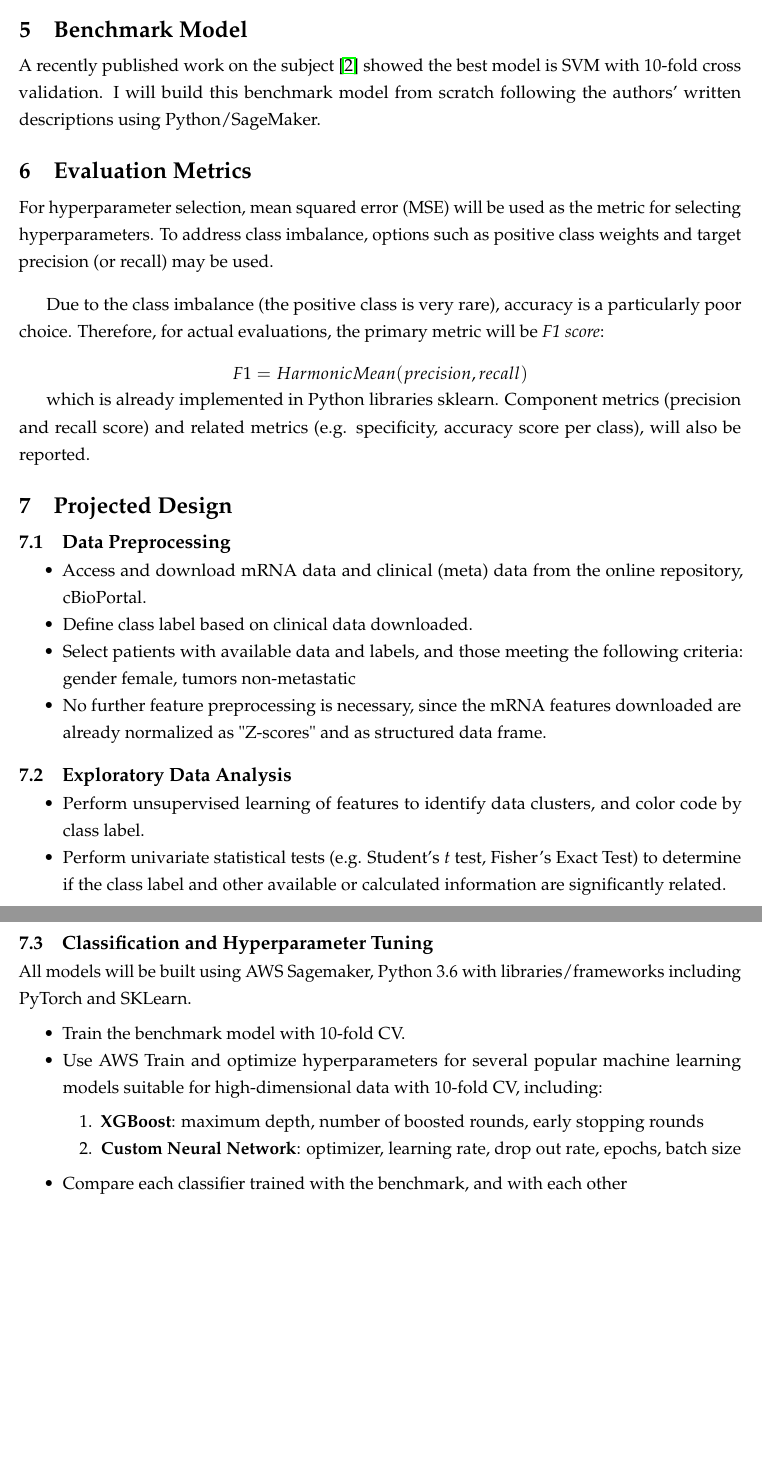
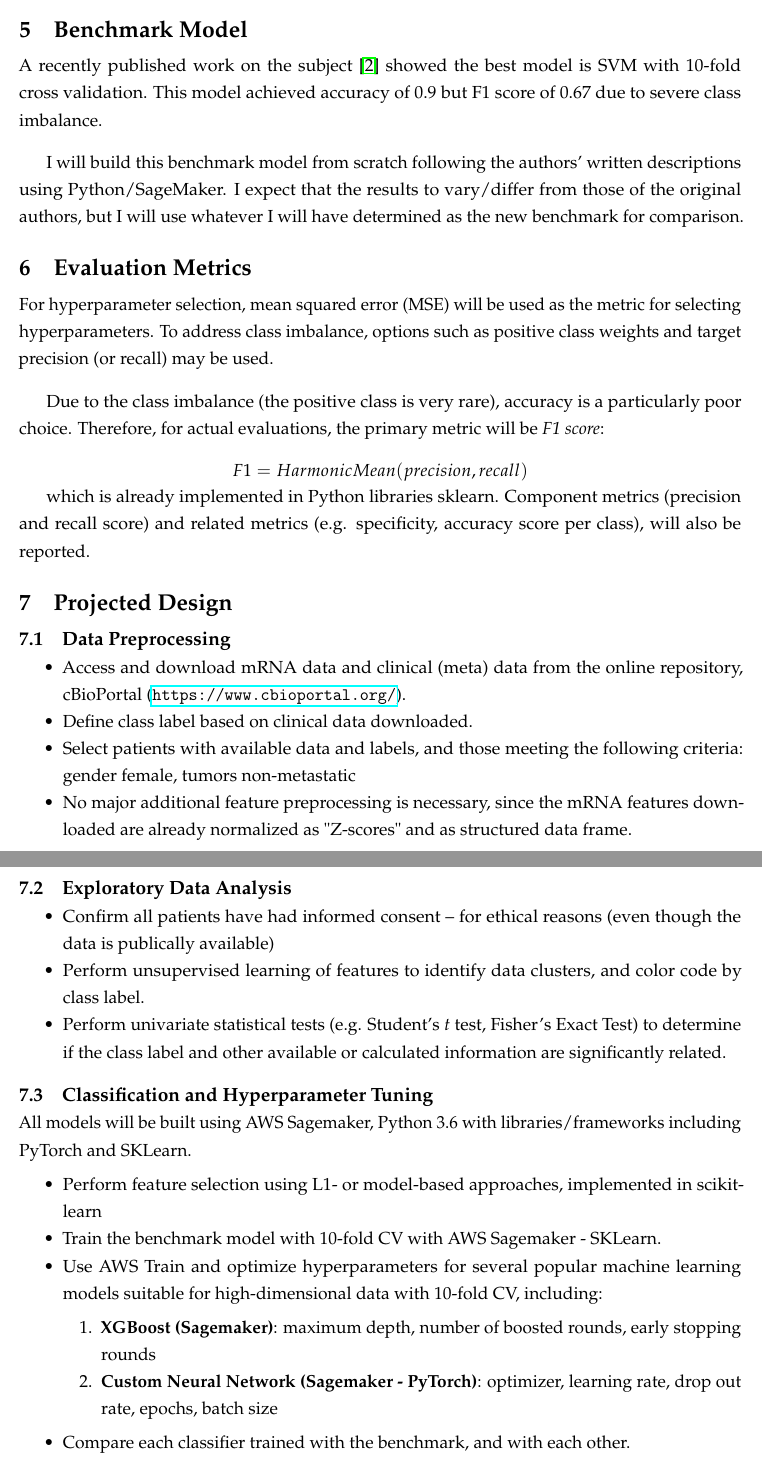
Before and after one commit to ydavidchen/machine-learning-id-of-tnbc, a LaTeX document (description/description.tex): two parts of pages 2 and 3 of 3, joined at a grey line, cut so that both start at the same text, the shorter picture padded with empty space. Compiled offline with pdfLaTeX.

Commit message:
Processing notebook added; description revised

```diff
--- a/description/description.tex
+++ b/description/description.tex
@@ -3,7 +3,7 @@
 \usepackage{hyperref}
 
 %% Title, subtitle, author(s), institution, date
-\title{\Large \textbf{Machine Learing Identification of Triple Negative Breast Cancer using mRNA Profile}}
+\title{\Large \textbf{Machine Learing Identification of Triple Negative Breast Cancer using mRNA Profile as Features}}
 % \title{\textbf{Main Title in Boldface} // {subtitle}} %if with subtitle
 \author{David Chen, Ph.D.}
 \date{\today}
@@ -42,7 +42,9 @@ Given $n \approx 1,000$ patients, the expected solutions will be a $\mathbb{R}^{
 
 \section{Benchmark Model}
 
-A recently published work on the subject \cite{wu2021} showed the best model is SVM with 10-fold cross validation. I will build this benchmark model from scratch following the authors' written descriptions using Python/SageMaker.
+A recently published work on the subject \cite{wu2021} showed the best model is SVM with 10-fold cross validation. This model achieved accuracy of 0.9 but F1 score of 0.67 due to severe class imbalance. \\
+
+I will build this benchmark model from scratch following the authors' written descriptions using Python/SageMaker. I expect that the results to vary/differ from those of the original authors, but I will use whatever I will have determined as the new benchmark for comparison.
 
 \section{Evaluation Metrics}
 
@@ -60,15 +62,16 @@ which is already implemented in Python libraries sklearn. Component metrics (pre
 \subsection{Data Preprocessing}
 
 \begin{itemize}
-	\item Access and download mRNA data and clinical (meta) data from the online repository, cBioPortal.
+	\item Access and download mRNA data and clinical (meta) data from the online repository, cBioPortal (\url{https://www.cbioportal.org/}).
 	\item Define class label based on clinical data downloaded.
 	\item Select patients with available data and labels, and those meeting the following criteria: gender female, tumors non-metastatic
-	\item No further feature preprocessing is necessary, since the mRNA features downloaded are already normalized as "Z-scores" and as structured data frame.
+	\item No major additional feature preprocessing is necessary, since the mRNA features downloaded are already normalized as "Z-scores" and as structured data frame.
 \end{itemize}
 
 \subsection{Exploratory Data Analysis}
 
 \begin{itemize}
+	\item Confirm all patients have had informed consent -- for ethical reasons (even though the data is publically available)
 	\item Perform unsupervised learning of features to identify data clusters, and color code by class label.
 	\item Perform univariate statistical tests (e.g. Student's $t$ test, Fisher's Exact Test) to determine if the class label and other available or calculated information are significantly related.
 \end{itemize}
@@ -78,13 +81,14 @@ which is already implemented in Python libraries sklearn. Component metrics (pre
 All models will be built using AWS Sagemaker, Python 3.6 with libraries/frameworks including PyTorch and SKLearn.
 
 \begin{itemize}
-	\item Train the benchmark model with $10$-fold CV.
+	\item Perform feature selection using L1- or model-based approaches, implemented in scikit-learn
+	\item Train the benchmark model with $10$-fold CV with AWS Sagemaker - SKLearn.
 	\item Use AWS Train and optimize hyperparameters for several popular machine learning models suitable for high-dimensional data with $10$-fold CV, including:
 	\begin{enumerate}
-		\item \textbf{XGBoost}: maximum depth, number of boosted rounds, early stopping rounds
-		\item \textbf{Custom Neural Network}: optimizer, learning rate, drop out rate, epochs, batch size
+		\item \textbf{XGBoost (Sagemaker)}: maximum depth, number of boosted rounds, early stopping rounds
+		\item \textbf{Custom Neural Network (Sagemaker - PyTorch)}: optimizer, learning rate, drop out rate, epochs, batch size
 	\end{enumerate}
-	\item Compare each classifier trained with the benchmark, and with each other
+	\item Compare each classifier trained with the benchmark, and with each other.
 \end{itemize}
 
 \subsection{Final Evaluation}
```
Also changed, not shown: description/description.tex (6 more changed lines), 1 other file.
